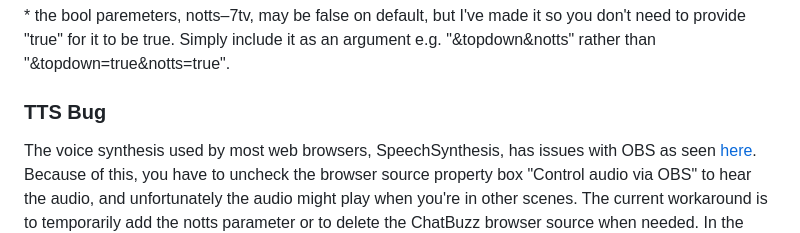
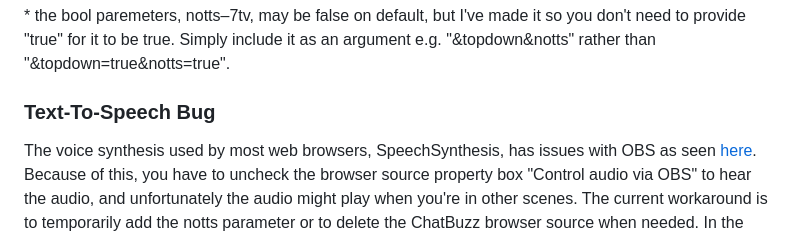
Before and after one commit to mattyHerzig/ChatBuzz, a Markdown page: README.md, the part around the change. GitHub-like rendering.

```diff
--- a/README.md
+++ b/README.md
@@ -42,7 +42,7 @@ Your OBS Browser Source URL should look like 'https://chatbuzz.app/?channel=CHAN
 
 \* the bool paremeters, notts–7tv, may be false on default, but I've made it so you don't need to provide "true" for it to be true. Simply include it as an argument e.g. "&topdown&notts" rather than "&topdown=true&notts=true".
 
-### TTS Bug
+### Text-To-Speech Bug
 The voice synthesis used by most web browsers, SpeechSynthesis, has issues with OBS as seen [here](https://github.com/obsproject/obs-browser/issues/404). Because of this, you have to uncheck the browser source property box "Control audio via OBS" to hear the audio, and unfortunately the audio might play when you're in other scenes. The current workaround is to temporarily add the notts parameter or to delete the ChatBuzz browser source when needed. In the future, I may explore different TTS processes such as an API or a local program.
 
 ## About
```
